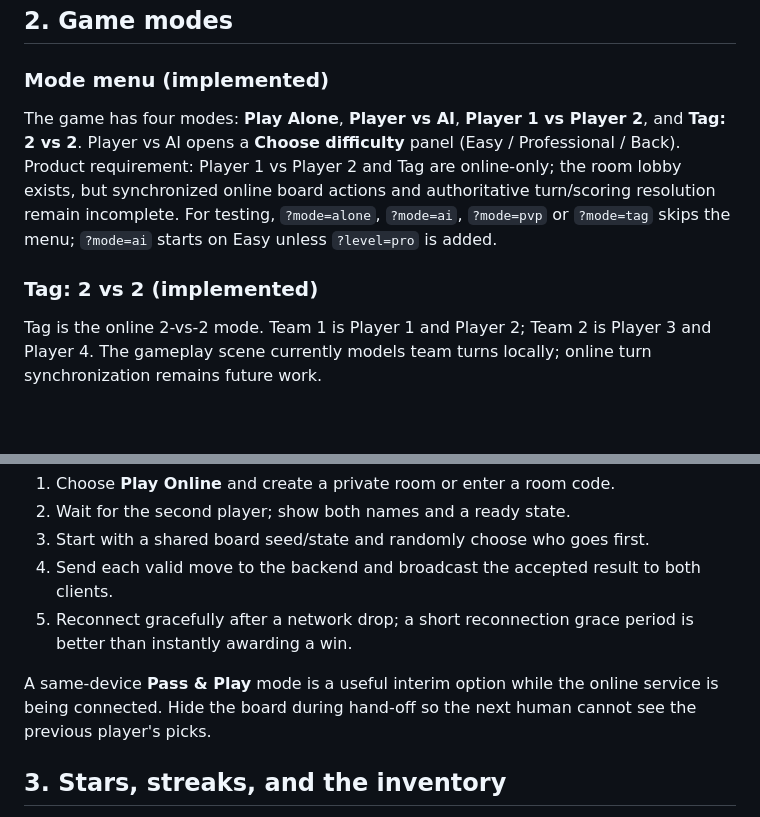
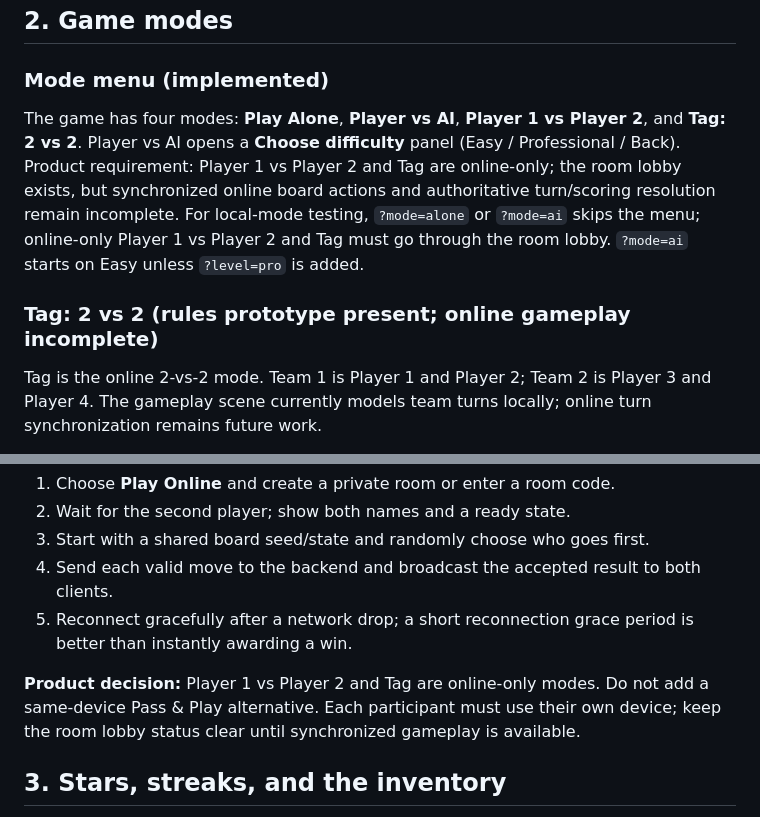
Before and after one commit to tayo6/shapey, a Markdown page: GAMEPLAY.md, 2 parts joined by grey strips. Rendered like a GitHub page; blank space fills up the shorter version.

Commit message:
Document online-only modes and four-device Tag

```diff
--- a/GAMEPLAY.md
+++ b/GAMEPLAY.md
@@ -44,9 +44,9 @@ Keep these existing values initially so the new mechanics can be tested without
 
 ### Mode menu (implemented)
 
-The game has four modes: **Play Alone**, **Player vs AI**, **Player 1 vs Player 2**, and **Tag: 2 vs 2**. Player vs AI opens a **Choose difficulty** panel (Easy / Professional / Back). Product requirement: Player 1 vs Player 2 and Tag are online-only; the room lobby exists, but synchronized online board actions and authoritative turn/scoring resolution remain incomplete. For testing, `?mode=alone`, `?mode=ai`, `?mode=pvp` or `?mode=tag` skips the menu; `?mode=ai` starts on Easy unless `?level=pro` is added.
+The game has four modes: **Play Alone**, **Player vs AI**, **Player 1 vs Player 2**, and **Tag: 2 vs 2**. Player vs AI opens a **Choose difficulty** panel (Easy / Professional / Back). Product requirement: Player 1 vs Player 2 and Tag are online-only; the room lobby exists, but synchronized online board actions and authoritative turn/scoring resolution remain incomplete. For local-mode testing, `?mode=alone` or `?mode=ai` skips the menu; online-only Player 1 vs Player 2 and Tag must go through the room lobby. `?mode=ai` starts on Easy unless `?level=pro` is added.
 
-### Tag: 2 vs 2 (implemented)
+### Tag: 2 vs 2 (rules prototype present; online gameplay incomplete)
 
 Tag is the online 2-vs-2 mode. Team 1 is Player 1 and Player 2; Team 2 is Player 3 and Player 4. The gameplay scene currently models team turns locally; online turn synchronization remains future work.
 
@@ -125,7 +125,7 @@ Recommended lobby flow:
 4. Send each valid move to the backend and broadcast the accepted result to both clients.
 5. Reconnect gracefully after a network drop; a short reconnection grace period is better than instantly awarding a win.
 
-A same-device **Pass & Play** mode is a useful interim option while the online service is being connected. Hide the board during hand-off so the next human cannot see the previous player's picks.
+**Product decision:** Player 1 vs Player 2 and Tag are online-only modes. Do not add a same-device Pass & Play alternative. Each participant must use their own device; keep the room lobby status clear until synchronized gameplay is available.
 
 ## 3. Stars, streaks, and the inventory
 
```
